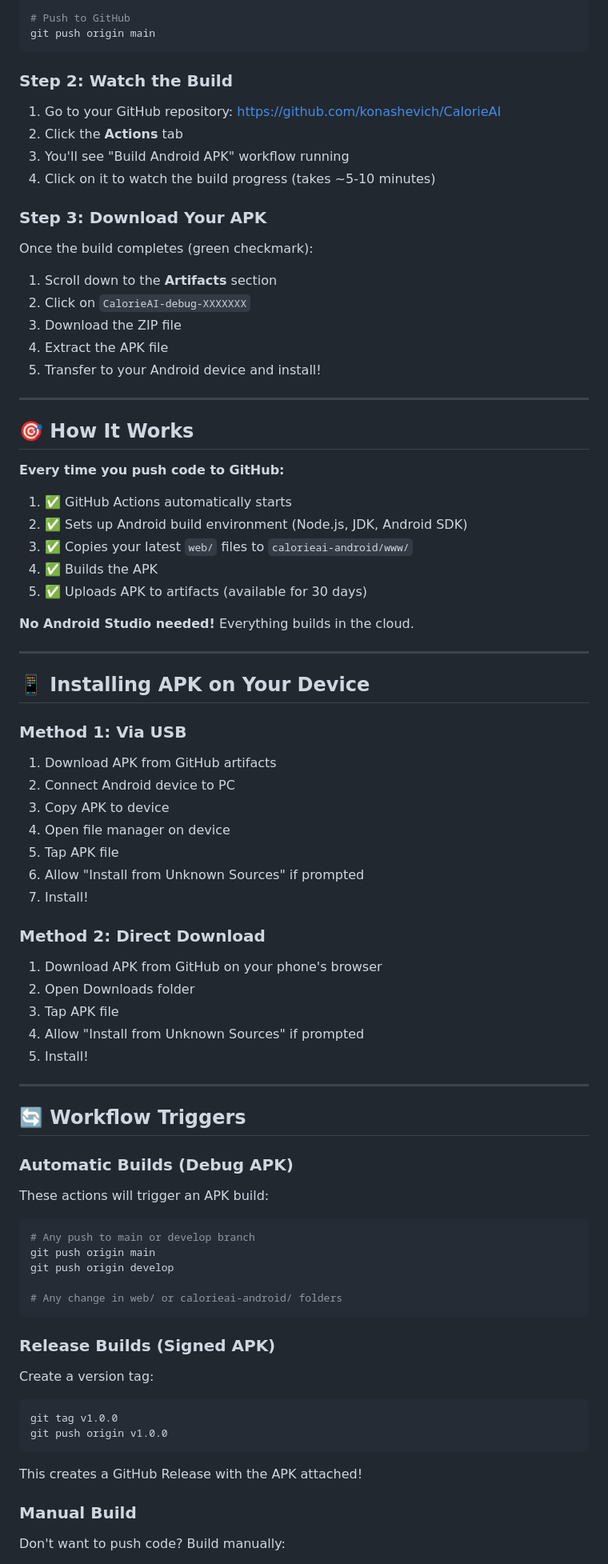
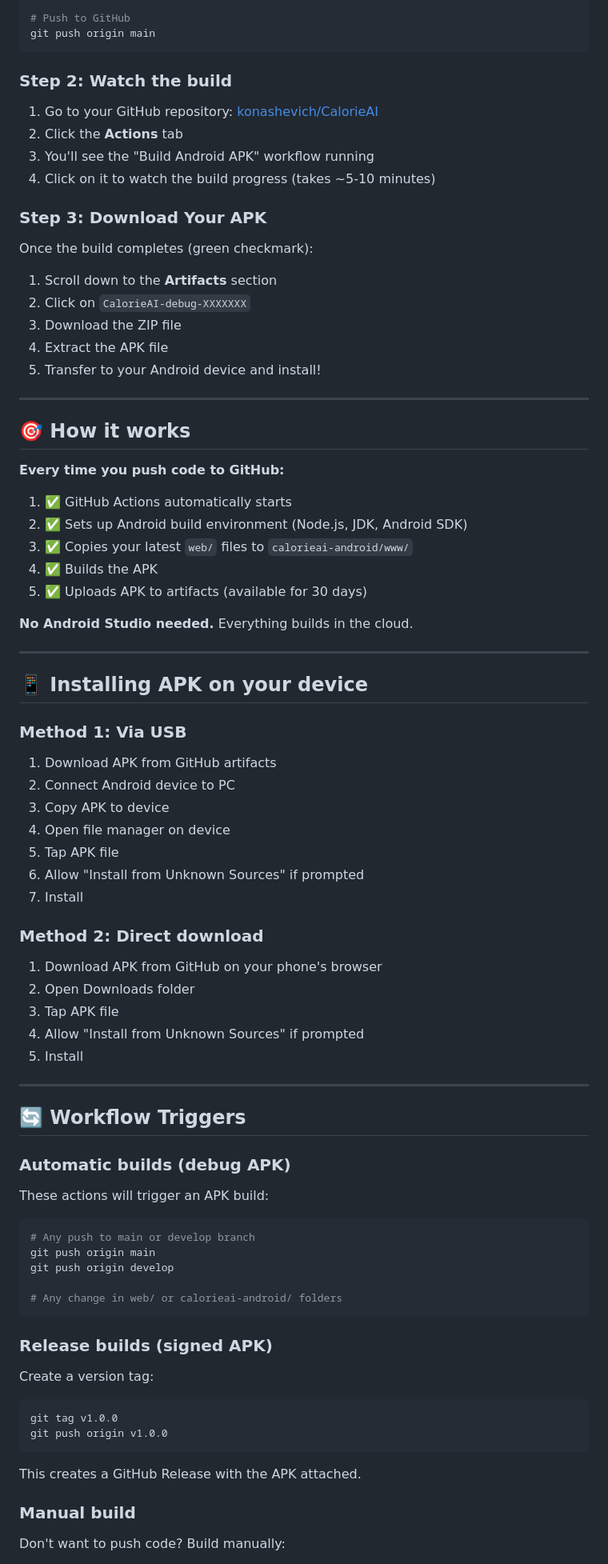
Before and after one commit to konashevich/CalorieAI, a Markdown page: GITHUB_ACTIONS_QUICKSTART.md, the part around one of its changes. Shown at 80% size. GitHub-like rendering.

````diff
--- a/GITHUB_ACTIONS_QUICKSTART.md
+++ b/GITHUB_ACTIONS_QUICKSTART.md
@@ -24,11 +26,11 @@ git commit -m "Add GitHub Actions for automated APK build"
 git push origin main
 ```
 
-### **Step 2: Watch the Build**
+### Step 2: Watch the build
 
-1. Go to your GitHub repository: https://github.com/konashevich/CalorieAI
+1. Go to your GitHub repository: [konashevich/CalorieAI](https://github.com/konashevich/CalorieAI)
 2. Click the **Actions** tab
-3. You'll see "Build Android APK" workflow running
+3. You'll see the "Build Android APK" workflow running
 4. Click on it to watch the build progress (takes ~5-10 minutes)
 
 ### **Step 3: Download Your APK**
@@ -43,42 +45,45 @@ Once the build completes (green checkmark):
 
 ---
 
-## 🎯 How It Works
+## 🎯 How it works
 
 **Every time you push code to GitHub:**
+
 1. ✅ GitHub Actions automatically starts
 2. ✅ Sets up Android build environment (Node.js, JDK, Android SDK)
 3. ✅ Copies your latest `web/` files to `calorieai-android/www/`
 4. ✅ Builds the APK
 5. ✅ Uploads APK to artifacts (available for 30 days)
 
-**No Android Studio needed!** Everything builds in the cloud.
+**No Android Studio needed.** Everything builds in the cloud.
 
 ---
 
-## 📱 Installing APK on Your Device
+## 📱 Installing APK on your device
 
-### **Method 1: Via USB**
+### Method 1: Via USB
+
 1. Download APK from GitHub artifacts
 2. Connect Android device to PC
 3. Copy APK to device
 4. Open file manager on device
 5. Tap APK file
 6. Allow "Install from Unknown Sources" if prompted
-7. Install!
+7. Install
 
-### **Method 2: Direct Download**
+### Method 2: Direct download
+
 1. Download APK from GitHub on your phone's browser
 2. Open Downloads folder
 3. Tap APK file
 4. Allow "Install from Unknown Sources" if prompted
-5. Install!
+5. Install
 
 ---
 
 ## 🔄 Workflow Triggers
 
-### **Automatic Builds (Debug APK)**
+### Automatic builds (debug APK)
 
 These actions will trigger an APK build:
 
@@ -90,7 +95,7 @@ git push origin develop
 # Any change in web/ or calorieai-android/ folders
 ```
 
-### **Release Builds (Signed APK)**
+### Release builds (signed APK)
 
 Create a version tag:
 
@@ -99,9 +104,9 @@ git tag v1.0.0
 git push origin v1.0.0
 ```
 
-This creates a GitHub Release with the APK attached!
+This creates a GitHub Release with the APK attached.
 
-### **Manual Build**
+### Manual build
 
 Don't want to push code? Build manually:
 
````
Also changed, not shown: other parts of GITHUB_ACTIONS_QUICKSTART.md (+24 -18 lines), .github/GITHUB_ACTIONS_SETUP.md (+38 -13 lines).
